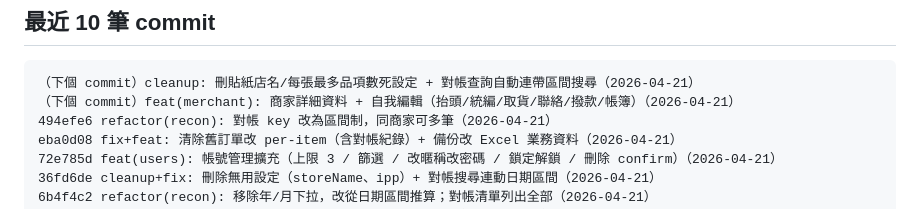
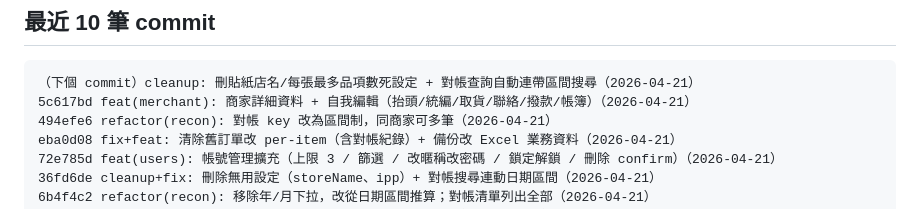
Before and after one commit to karlkuo68/bread-group-buy, a Markdown page: CLAUDE.md, the part around the change. Rendered like a GitHub page.

Commit message:
docs: 補 5c617bd commit hash

````diff
--- a/CLAUDE.md
+++ b/CLAUDE.md
@@ -212,7 +212,7 @@ Firebase Realtime DB
 
 ```
 （下個 commit）cleanup: 刪貼紙店名/每張最多品項數死設定 + 對帳查詢自動連帶區間搜尋（2026-04-21）
-（下個 commit）feat(merchant): 商家詳細資料 + 自我編輯（抬頭/統編/取貨/聯絡/撥款/帳簿）（2026-04-21）
+5c617bd feat(merchant): 商家詳細資料 + 自我編輯（抬頭/統編/取貨/聯絡/撥款/帳簿）（2026-04-21）
 494efe6 refactor(recon): 對帳 key 改為區間制，同商家可多筆（2026-04-21）
 eba0d08 fix+feat: 清除舊訂單改 per-item（含對帳紀錄）+ 備份改 Excel 業務資料（2026-04-21）
 72e785d feat(users): 帳號管理擴充（上限 3 / 篩選 / 改暱稱改密碼 / 鎖定解鎖 / 刪除 confirm）（2026-04-21）
````
